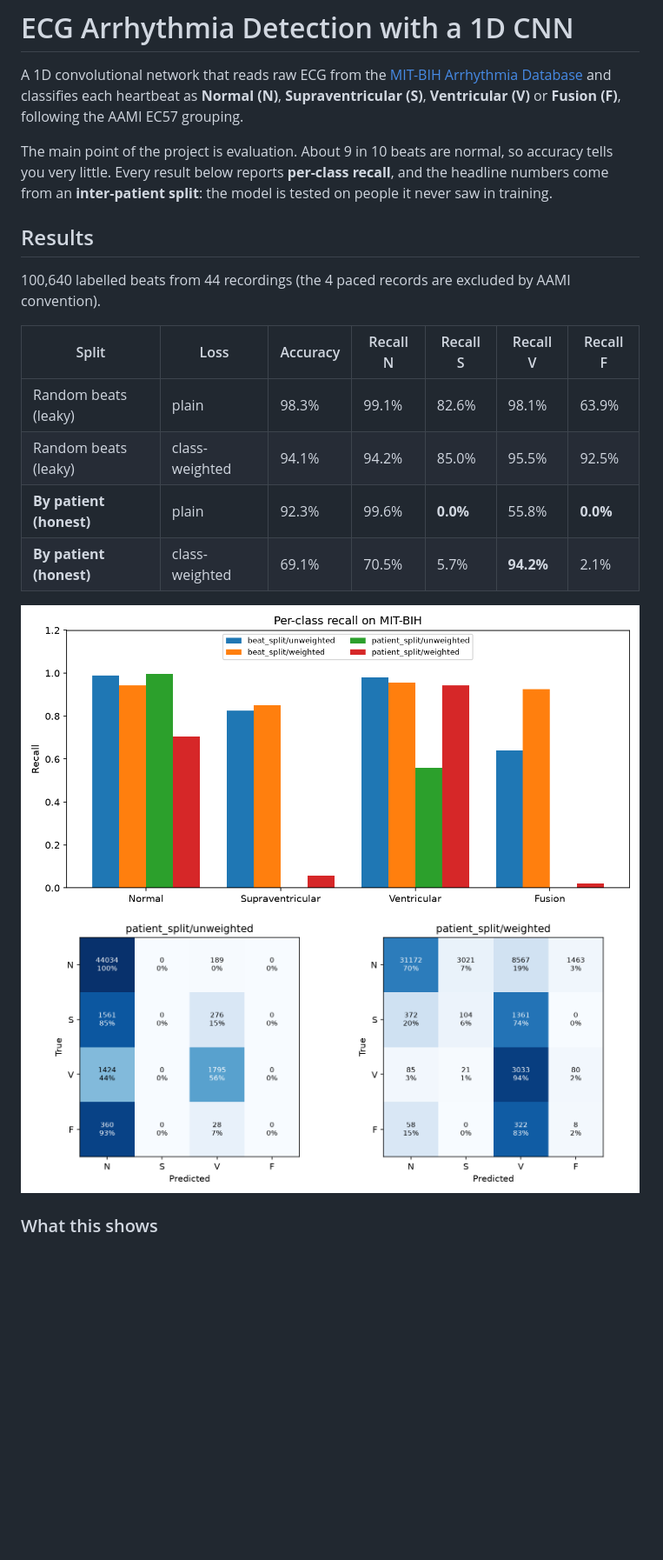
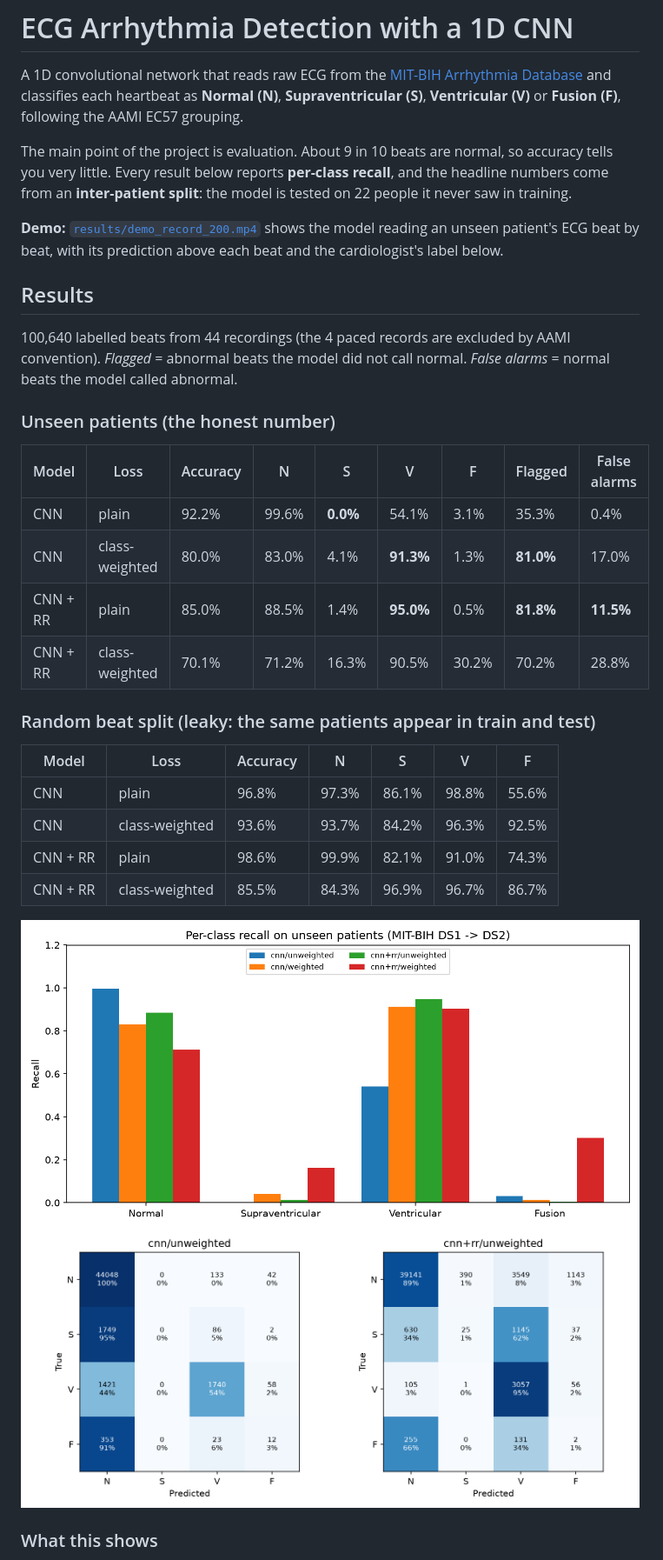
Before and after one commit to IbaadGEO/ecg-arrhythmia-cnn, a Markdown page: README.md, the part around one of its changes. Shown at 87% size. Drawn GitHub-style; pictures changed too: results/confusion_patient_split.png, results/recall.png; blank space fills up the shorter version.

```diff
--- a/README.md
+++ b/README.md
@@ -2,16 +2,30 @@
 
 A 1D convolutional network that reads raw ECG from the [MIT-BIH Arrhythmia Database](https://physionet.org/content/mitdb/1.0.0/) and classifies each heartbeat as **Normal (N)**, **Supraventricular (S)**, **Ventricular (V)** or **Fusion (F)**, following the AAMI EC57 grouping.
 
-The main point of the project is evaluation. About 9 in 10 beats are normal, so accuracy tells you very little. Every result below reports **per-class recall**, and the headline numbers come from an **inter-patient split**: the model is tested on people it never saw in training.
+The main point of the project is evaluation. About 9 in 10 beats are normal, so accuracy tells you very little. Every result below reports **per-class recall**, and the headline numbers come from an **inter-patient split**: the model is tested on 22 people it never saw in training.
+
+**Demo:** [`results/demo_record_200.mp4`](results/demo_record_200.mp4) shows the model reading an unseen patient's ECG beat by beat, with its prediction above each beat and the cardiologist's label below.
 
 ## Results
 
 100,640 labelled beats from 44 recordings (the 4 paced records are excluded by AAMI convention).
+*Flagged* = abnormal beats the model did not call normal. *False alarms* = normal beats the model called abnormal.
 
-| Split | Loss | Accuracy | Recall N | Recall S | Recall V | Recall F |
+### Unseen patients (the honest number)
+
+| Model | Loss | Accuracy | N | S | V | F | Flagged | False alarms |
+|---|---|---|---|---|---|---|---|---|
+| CNN | plain | 92.2% | 99.6% | **0.0%** | 54.1% | 3.1% | 35.3% | 0.4% |
+| CNN | class-weighted | 80.0% | 83.0% | 4.1% | **91.3%** | 1.3% | **81.0%** | 17.0% |
+| CNN + RR | plain | 85.0% | 88.5% | 1.4% | **95.0%** | 0.5% | **81.8%** | **11.5%** |
+| CNN + RR | class-weighted | 70.1% | 71.2% | 16.3% | 90.5% | 30.2% | 70.2% | 28.8% |
+
+### Random beat split (leaky: the same patients appear in train and test)
+
+| Model | Loss | Accuracy | N | S | V | F |
 |---|---|---|---|---|---|---|
-| Random beats (leaky) | plain | 98.3% | 99.1% | 82.6% | 98.1% | 63.9% |
-| Random beats (leaky) | class-weighted | 94.1% | 94.2% | 85.0% | 95.5% | 92.5% |
-| **By patient (honest)** | plain | 92.3% | 99.6% | **0.0%** | 55.8% | **0.0%** |
-| **By patient (honest)** | class-weighted | 69.1% | 70.5% | 5.7% | **94.2%** | 2.1% |
+| CNN | plain | 96.8% | 97.3% | 86.1% | 98.8% | 55.6% |
+| CNN | class-weighted | 93.6% | 93.7% | 84.2% | 96.3% | 92.5% |
+| CNN + RR | plain | 98.6% | 99.9% | 82.1% | 91.0% | 74.3% |
+| CNN + RR | class-weighted | 85.5% | 84.3% | 96.9% | 96.7% | 86.7% |
 
```
Also changed, not shown: other parts of README.md (+25 -12 lines), 9 other files.
